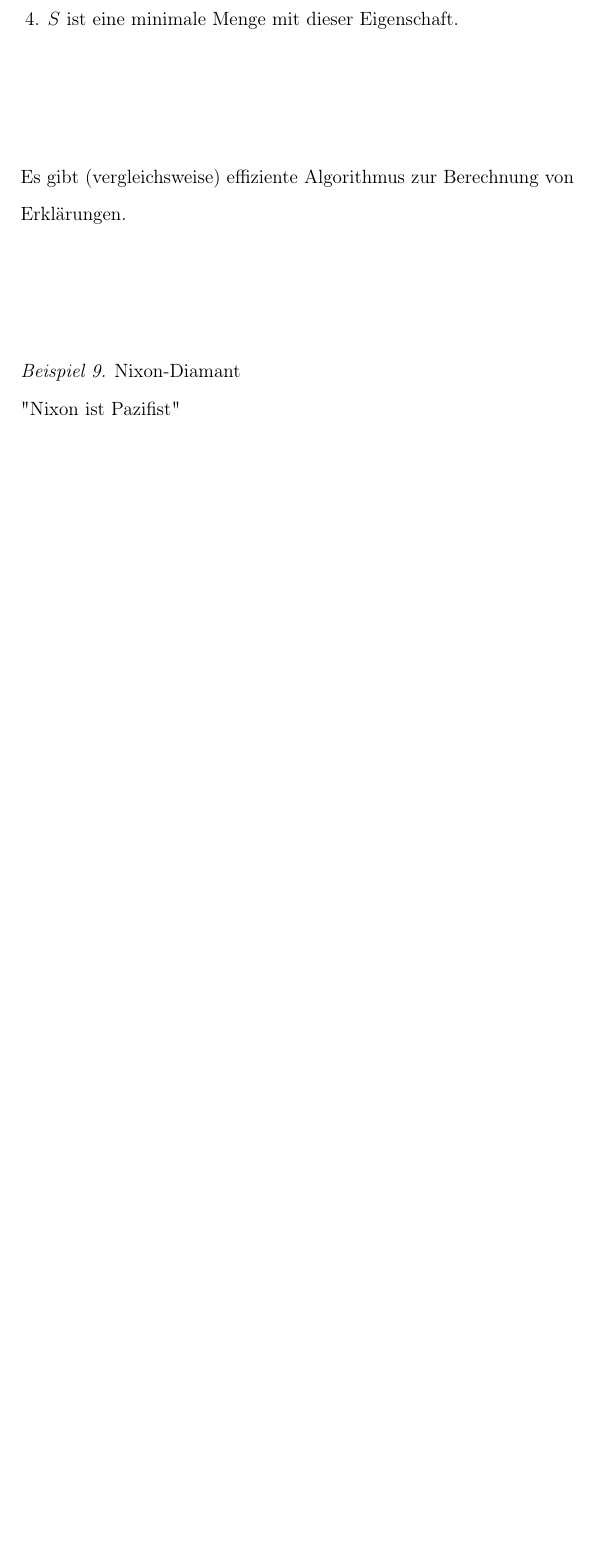
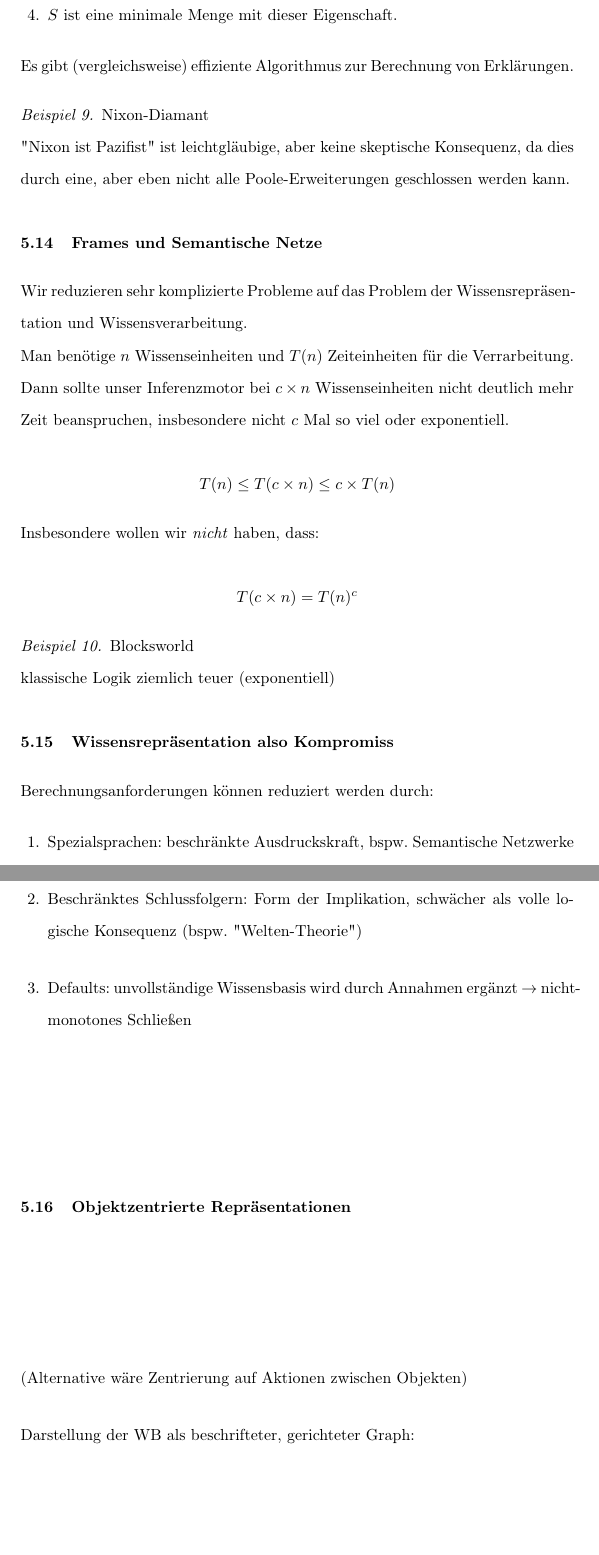
Before and after one commit to HerrMotz/ki-beckstein, a LaTeX paper (main.tex): part of page 47 of 51 before the commit and two parts of pages 43 and 44 of 47 after it, the two joined at a grey line, cut so that both start at the same text, the shorter picture padded with empty space. Compiled offline with pdfLaTeX.

```diff
--- a/main.tex
+++ b/main.tex
@@ -1260,5 +1261,37 @@
 \end{solution}
 
 \begin{example} Nixon-Diamant\\
-    "Nixon ist Pazifist"
+    "Nixon ist Pazifist" ist leichtgläubige, aber keine skeptische Konsequenz, da dies durch eine, aber eben nicht alle Poole-Erweiterungen geschlossen werden kann.
 \end{example}
+
+\subsection{Frames und Semantische Netze}
+
+Wir reduzieren sehr komplizierte Probleme auf das Problem der Wissensrepräsentation und Wissensverarbeitung.
+
+Man benötige $n$ Wissenseinheiten und $T(n)$ Zeiteinheiten für die Verrarbeitung. Dann sollte unser Inferenzmotor bei $c \times n$ Wissenseinheiten nicht deutlich mehr Zeit beanspruchen, insbesondere nicht $c$ Mal so viel oder exponentiell.
+
+\[ T(n) \leq T(c \times n) \leq c \times T(n) \]
+
+Insbesondere wollen wir \textit{nicht} haben, dass:
+
+\[ T(c \times n) = T(n)^c \]
+
+\begin{example}Blocksworld \\
+    klassische Logik ziemlich teuer (exponentiell)
+\end{example}
+
+\subsection{Wissensrepräsentation also Kompromiss}
+
+Berechnungsanforderungen können reduziert werden durch:
+
+\begin{enumerate}
+    \item Spezialsprachen: beschränkte Ausdruckskraft, bspw. Semantische Netzwerke oder Frames
+    \item Beschränktes Schlussfolgern: Form der Implikation, schwächer als volle logische Konsequenz (bspw. "Welten-Theorie")
+    \item Defaults: unvollständige Wissensbasis wird durch Annahmen ergänzt $\rightarrow$ nicht-monotones Schließen
+\end{enumerate}
+
+\subsection{Objektzentrierte Repräsentationen}
+(Alternative wäre Zentrierung auf Aktionen zwischen Objekten)
+
+Darstellung der WB als beschrifteter, gerichteter Graph:
+\begin{itemize}
```
Also changed, not shown: main.tex (6 more changed lines).
